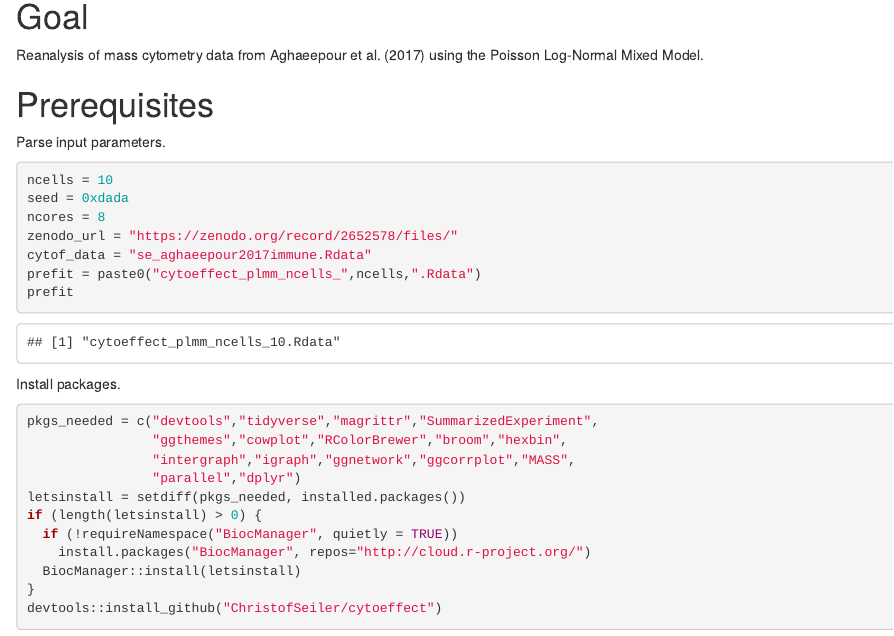
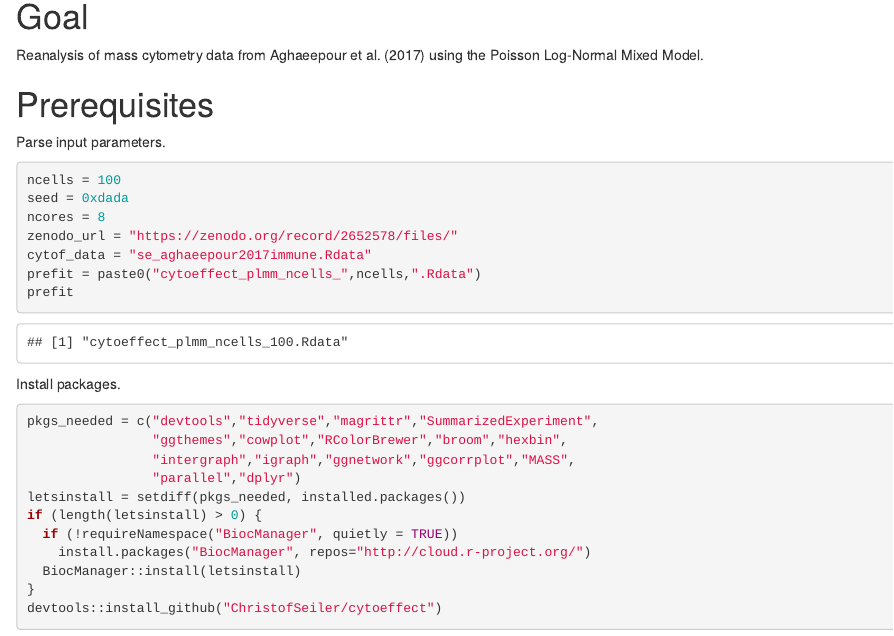
Before and after one commit to ChristofSeiler/blish_cytoeffect_tutorial, an R Markdown document (Reanalysis_Aghaeepour2017_Poisson.Rmd): the page in a window 1100 px wide, from 150 px down. Rendered offline with R 4.5, knitr and Pandoc, with nearby package versions; drawn as R Markdown's standard HTML page in place of the format the file asks for; some code elsewhere in the file could not run offline; common packages that the code uses without loading them are loaded.

Commit message:
use 100 cells per donor

````diff
--- a/Reanalysis_Aghaeepour2017_Poisson.Rmd
+++ b/Reanalysis_Aghaeepour2017_Poisson.Rmd
@@ -22,7 +22,7 @@ Reanalysis of mass cytometry data from @aghaeepour2017immune using the Poisson L
 Parse input parameters.
 
 ```{r parse_input_parameters}
-ncells = 10
+ncells = 100
 seed = 0xdada
 ncores = 8
 zenodo_url = "https://zenodo.org/record/2652578/files/"
````
